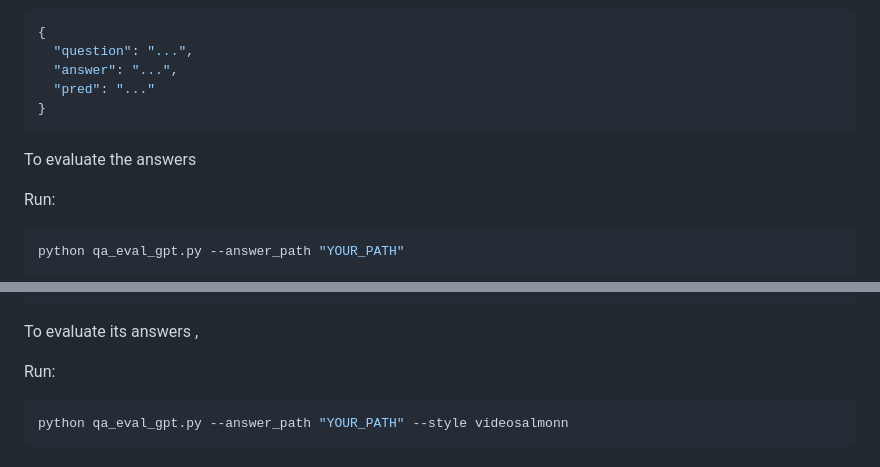
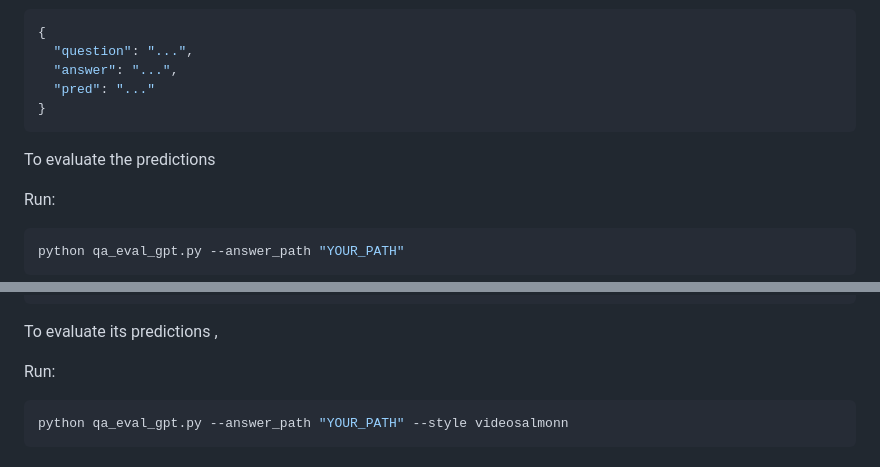
Before and after one commit to groolegend/EgoSound, a Markdown page: README.md, 2 parts joined by grey strips. Drawn GitHub-style.

````diff
--- a/README.md
+++ b/README.md
@@ -164,7 +164,7 @@ For all models listed above (except Video-SALMONN-2), the generated answers shou
   "pred": "..."
 }
 ```
-To evaluate the answers
+To evaluate the predictions
 
 Run:
 ```bash
@@ -182,7 +182,7 @@ for video-SALMONN2, its answers should follow the format below:
     "pred": "..."
 }
 ```
-To evaluate its answers ,
+To evaluate its predictions ,
 
 Run:
 ```bash
````
